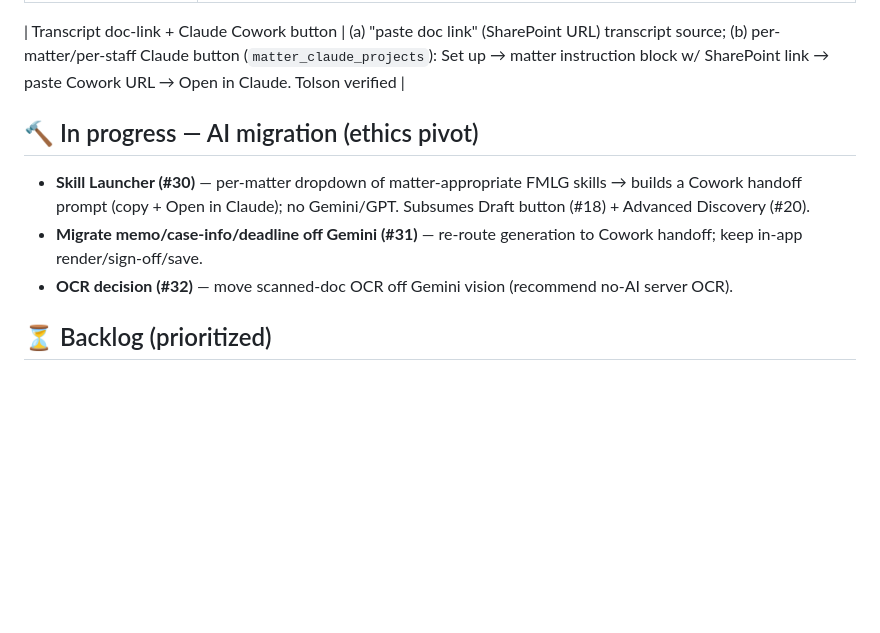
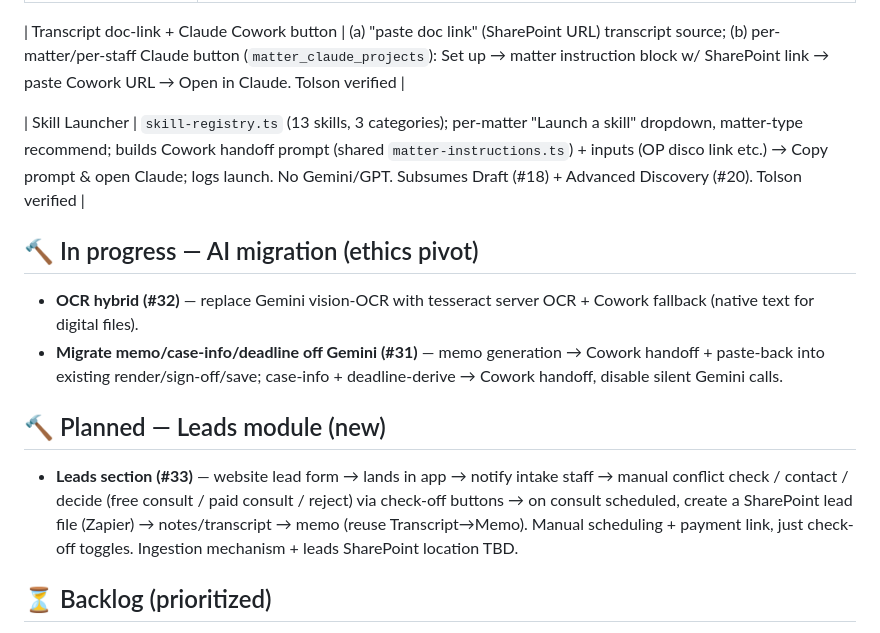
Before and after one commit to LEGAL-AUTHORITY-LAB/fl-family-law-authority, a Markdown page: docs/BUILD-TRACKER.md, the part around the change. GitHub-like rendering; blank space fills up the shorter version.

Commit message:
Skill launcher landed (Cowork handoff, no Gemini); log leads module + remaining AI migration
Co-Authored-By: Claude Opus 4.8 <noreply@anthropic.com>
Claude-Session: https://claude.ai/code/session_013ut5SewLUAWsRWDRhbDo8s

```diff
--- a/docs/BUILD-TRACKER.md
+++ b/docs/BUILD-TRACKER.md
@@ -36,10 +36,14 @@ Legend: ✅ done & tested · 🔨 in progress · ⏳ backlog · ⛔ blocked
 
 | Transcript doc-link + Claude Cowork button | (a) "paste doc link" (SharePoint URL) transcript source; (b) per-matter/per-staff Claude button (`matter_claude_projects`): Set up → matter instruction block w/ SharePoint link → paste Cowork URL → Open in Claude. Tolson verified |
 
+| Skill Launcher | `skill-registry.ts` (13 skills, 3 categories); per-matter "Launch a skill" dropdown, matter-type recommend; builds Cowork handoff prompt (shared `matter-instructions.ts`) + inputs (OP disco link etc.) → Copy prompt & open Claude; logs launch. No Gemini/GPT. Subsumes Draft (#18) + Advanced Discovery (#20). Tolson verified |
+
 ## 🔨 In progress — AI migration (ethics pivot)
-- **Skill Launcher (#30)** — per-matter dropdown of matter-appropriate FMLG skills → builds a Cowork handoff prompt (copy + Open in Claude); no Gemini/GPT. Subsumes Draft button (#18) + Advanced Discovery (#20).
-- **Migrate memo/case-info/deadline off Gemini (#31)** — re-route generation to Cowork handoff; keep in-app render/sign-off/save.
-- **OCR decision (#32)** — move scanned-doc OCR off Gemini vision (recommend no-AI server OCR).
+- **OCR hybrid (#32)** — replace Gemini vision-OCR with tesseract server OCR + Cowork fallback (native text for digital files).
+- **Migrate memo/case-info/deadline off Gemini (#31)** — memo generation → Cowork handoff + paste-back into existing render/sign-off/save; case-info + deadline-derive → Cowork handoff, disable silent Gemini calls.
+
+## 🔨 Planned — Leads module (new)
+- **Leads section (#33)** — website lead form → lands in app → notify intake staff → manual conflict check / contact / decide (free consult / paid consult / reject) via check-off buttons → on consult scheduled, create a SharePoint lead file (Zapier) → notes/transcript → memo (reuse Transcript→Memo). Manual scheduling + payment link, just check-off toggles. Ingestion mechanism + leads SharePoint location TBD.
 
 ## ⏳ Backlog (prioritized)
 1. **Intake → SharePoint save** — on submit, render completed form to PDF and upload to the matter `Intake` folder. Dep: Zapier SharePoint write.
```
